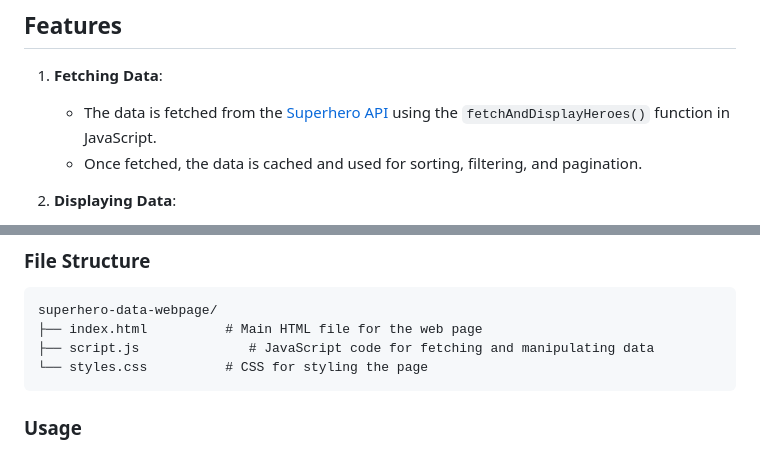
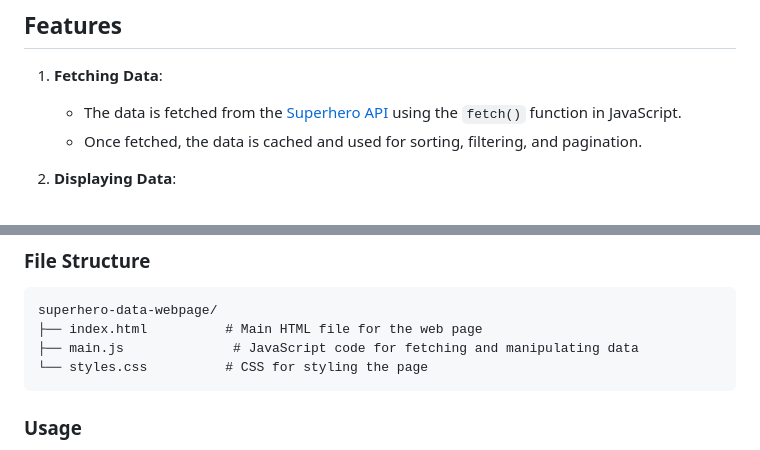
Before and after one commit to Wambita/superhero, a Markdown page: README.md, 2 parts joined by grey strips. Rendered like a GitHub page.

````diff
--- a/README.md
+++ b/README.md
@@ -17,7 +17,7 @@ This project was built without using any external libraries or frameworks, relyi
 ## Features
 
 1. **Fetching Data**:
-   - The data is fetched from the [Superhero API](https://rawcdn.githack.com/akabab/superhero-api/0.2.0/api/all.json) using the `fetchAndDisplayHeroes()` function in JavaScript.
+   - The data is fetched from the [Superhero API](https://rawcdn.githack.com/akabab/superhero-api/0.2.0/api/all.json) using the `fetch()` function in JavaScript.
    - Once fetched, the data is cached and used for sorting, filtering, and pagination.
 
 2. **Displaying Data**:
@@ -75,7 +75,7 @@ This project was built without using any external libraries or frameworks, relyi
 ```plaintext
 superhero-data-webpage/
 ├── index.html          # Main HTML file for the web page
-├── script.js              # JavaScript code for fetching and manipulating data
+├── main.js              # JavaScript code for fetching and manipulating data
 └── styles.css          # CSS for styling the page
 ```
 
````
